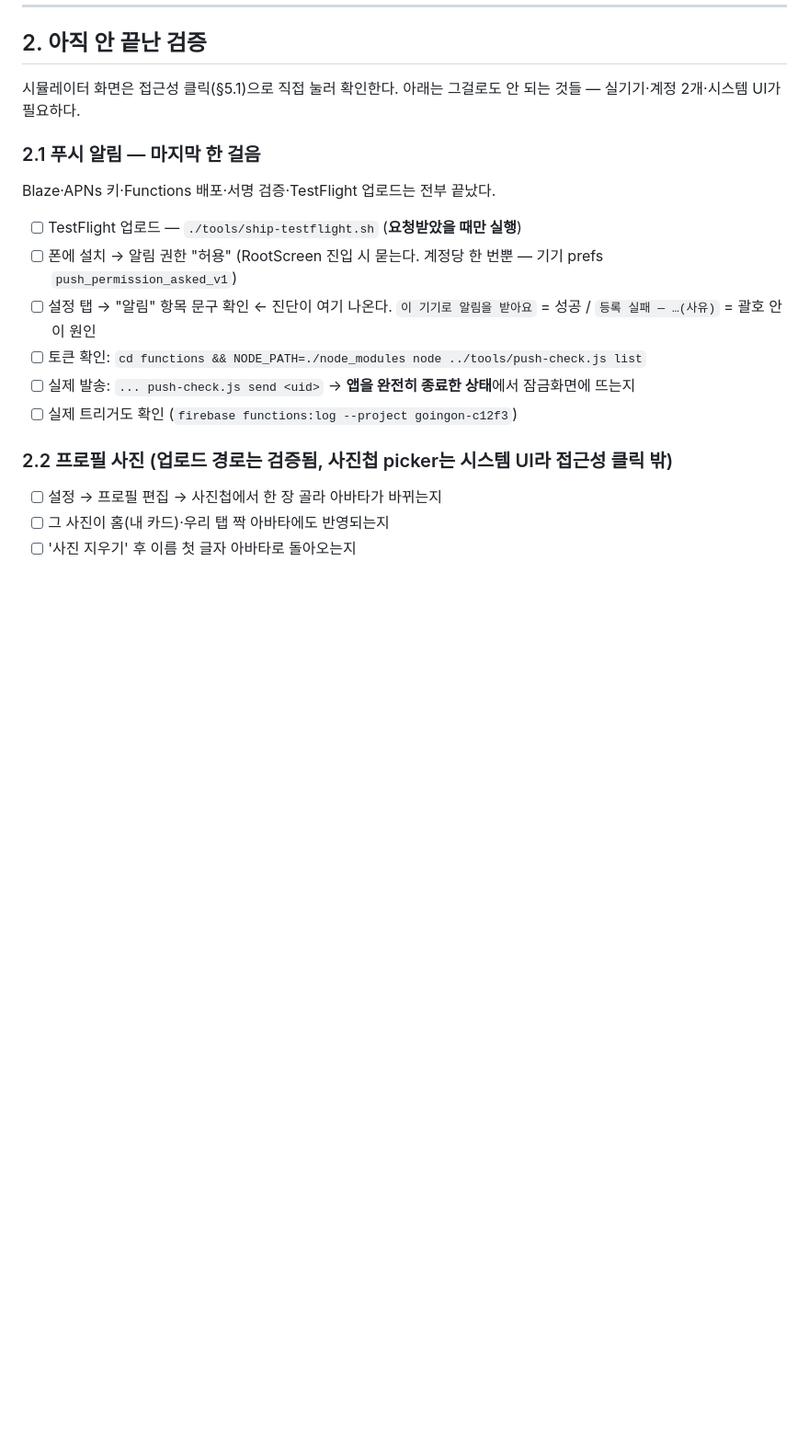
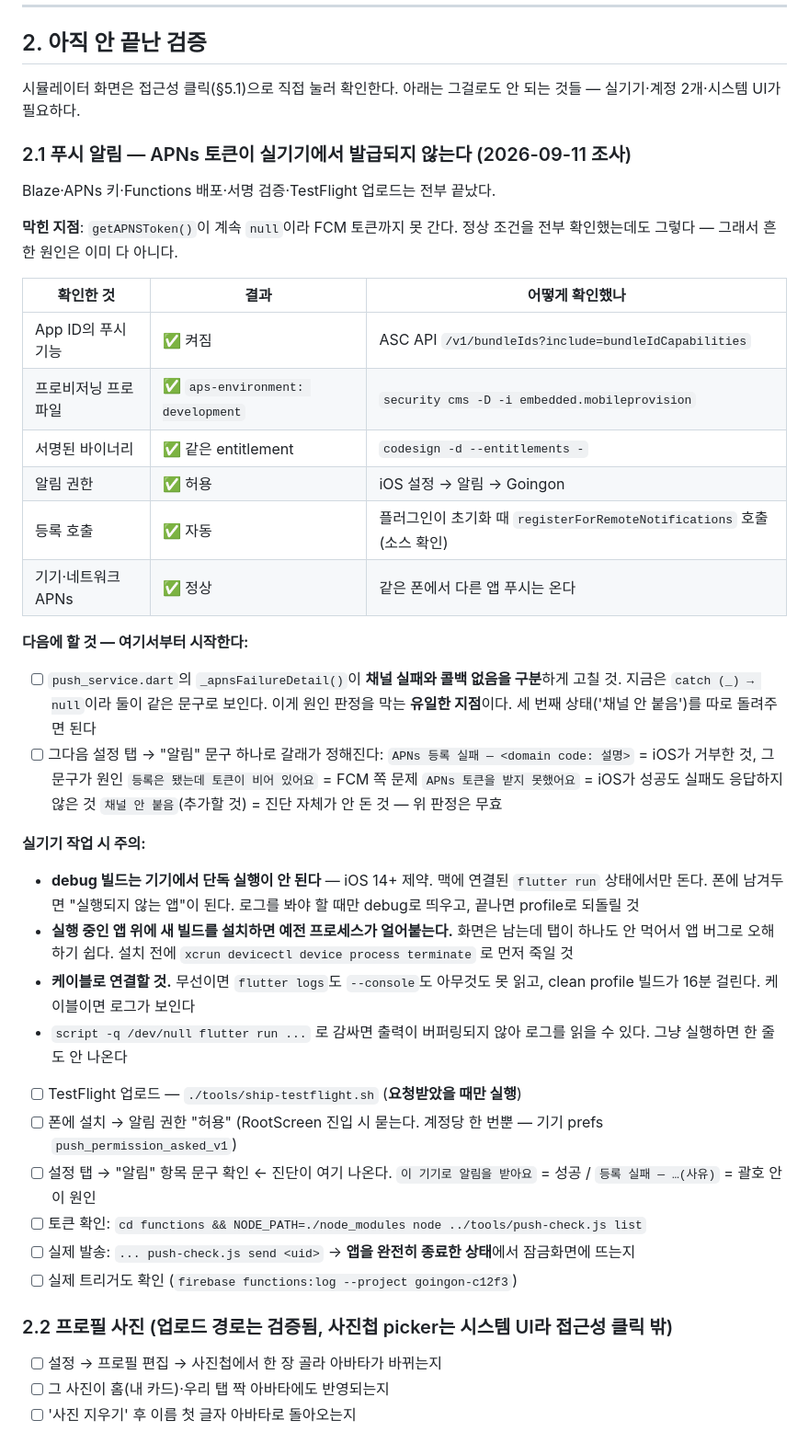
Before and after one commit to ss177129-ship-it/goingon, a Markdown page: TODO.md, the part around one of its changes. Shown at 92% size. Drawn GitHub-style; blank space fills up the shorter version.

Commit message:
TODO: 푸시가 막힌 지점과 실기기 작업의 함정을 남긴다
APNs 토큰이 실기기에서 발급되지 않는다. 정상 조건 여섯 가지를 전부 확인했고
(App ID 푸시 기능·프로비저닝 프로파일·서명된 바이너리·알림 권한·등록 호출·
기기 네트워크) 모두 통과했다. 그래서 다음에 이어갈 때 그 여섯 개를 다시
확인하느라 시간을 쓰지 않도록 확인 방법과 함께 적어 둔다.

막고 있는 것은 진단의 구멍 하나다: `_apnsFailureDetail()`이 채널 실패를
조용히 삼켜서 "콜백이 없었다"와 "진단이 안 돌았다"가 같은 문구로 보인다.
이걸 구분하면 설정 화면 문구 하나로 갈래가 정해진다.

실기기 함정 넷도 적는다 — 오늘 넷 다 밟았다:
- debug 빌드는 iOS 14+에서 단독 실행이 안 된다 (맥 연결 필요)
- 실행 중인 앱 위에 설치하면 예전 프로세스가 얼어 탭이 안 먹는다
- 무선 연결이면 로그를 하나도 못 읽고 clean 빌드가 16분이다
- flutter run은 pty로 감싸지 않으면 출력이 한 줄도 안 나온다

2.5의 관계·세션 항목 둘은 파트너 봇으로 관통되어 닫는다.

Co-Authored-By: Claude Opus 5 (1M context) <noreply@anthropic.com>

```diff
--- a/TODO.md
+++ b/TODO.md
@@ -51,8 +51,43 @@
 
 시뮬레이터 화면은 접근성 클릭(§5.1)으로 직접 눌러 확인한다. 아래는 그걸로도 안 되는 것들 — 실기기·계정 2개·시스템 UI가 필요하다.
 
-### 2.1 푸시 알림 — 마지막 한 걸음
+### 2.1 푸시 알림 — APNs 토큰이 실기기에서 발급되지 않는다 (2026-09-11 조사)
 Blaze·APNs 키·Functions 배포·서명 검증·TestFlight 업로드는 전부 끝났다.
+
+**막힌 지점**: `getAPNSToken()`이 계속 `null`이라 FCM 토큰까지 못 간다.
+정상 조건을 전부 확인했는데도 그렇다 — 그래서 흔한 원인은 이미 다 아니다.
+
+| 확인한 것 | 결과 | 어떻게 확인했나 |
+|---|---|---|
+| App ID의 푸시 기능 | ✅ 켜짐 | ASC API `/v1/bundleIds?include=bundleIdCapabilities` |
+| 프로비저닝 프로파일 | ✅ `aps-environment: development` | `security cms -D -i embedded.mobileprovision` |
+| 서명된 바이너리 | ✅ 같은 entitlement | `codesign -d --entitlements -` |
+| 알림 권한 | ✅ 허용 | iOS 설정 → 알림 → Goingon |
+| 등록 호출 | ✅ 자동 | 플러그인이 초기화 때 `registerForRemoteNotifications` 호출 (소스 확인) |
+| 기기·네트워크 APNs | ✅ 정상 | 같은 폰에서 다른 앱 푸시는 온다 |
+
+**다음에 할 것 — 여기서부터 시작한다:**
+
+- [ ] `push_service.dart`의 `_apnsFailureDetail()`이 **채널 실패와 콜백 없음을 구분**하게 고칠 것.
+      지금은 `catch (_) → null`이라 둘이 같은 문구로 보인다. 이게 원인 판정을 막는
+      **유일한 지점**이다. 세 번째 상태('채널 안 붙음')를 따로 돌려주면 된다
+- [ ] 그다음 설정 탭 → "알림" 문구 하나로 갈래가 정해진다:
+      `APNs 등록 실패 — <domain code: 설명>` = iOS가 거부한 것, 그 문구가 원인
+      `등록은 됐는데 토큰이 비어 있어요` = FCM 쪽 문제
+      `APNs 토큰을 받지 못했어요` = iOS가 성공도 실패도 응답하지 않은 것
+      `채널 안 붙음`(추가할 것) = 진단 자체가 안 돈 것 — 위 판정은 무효
+
+**실기기 작업 시 주의:**
+- **debug 빌드는 기기에서 단독 실행이 안 된다** — iOS 14+ 제약. 맥에 연결된
+  `flutter run` 상태에서만 돈다. 폰에 남겨두면 "실행되지 않는 앱"이 된다.
+  로그를 봐야 할 때만 debug로 띄우고, 끝나면 profile로 되돌릴 것
+- **실행 중인 앱 위에 새 빌드를 설치하면 예전 프로세스가 얼어붙는다.**
+  화면은 남는데 탭이 하나도 안 먹어서 앱 버그로 오해하기 쉽다. 설치 전에
+  `xcrun devicectl device process terminate` 로 먼저 죽일 것
+- **케이블로 연결할 것.** 무선이면 `flutter logs`도 `--console`도 아무것도
+  못 읽고, clean profile 빌드가 16분 걸린다. 케이블이면 로그가 보인다
+- `script -q /dev/null flutter run ...` 로 감싸면 출력이 버퍼링되지 않아
+  로그를 읽을 수 있다. 그냥 실행하면 한 줄도 안 나온다
 
 - [ ] TestFlight 업로드 — `./tools/ship-testflight.sh` (**요청받았을 때만 실행**)
 - [ ] 폰에 설치 → 알림 권한 "허용" (RootScreen 진입 시 묻는다. 계정당 한 번뿐 — 기기 prefs `push_permission_asked_v1`)
```
Also changed, not shown: other parts of TODO.md (+6 -0 lines).
